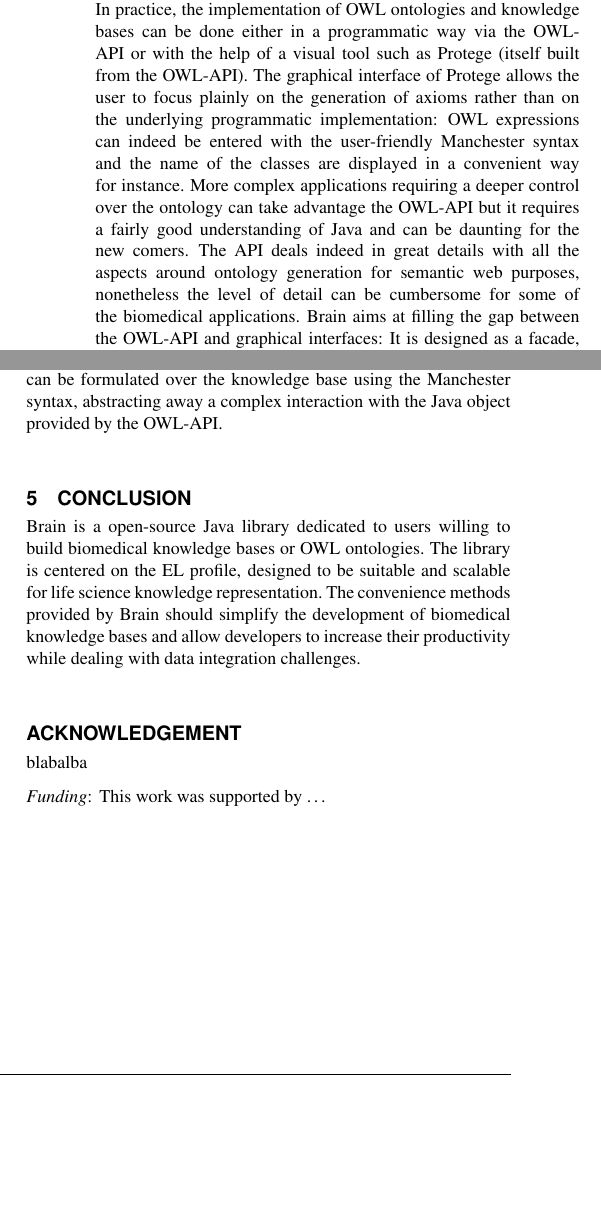
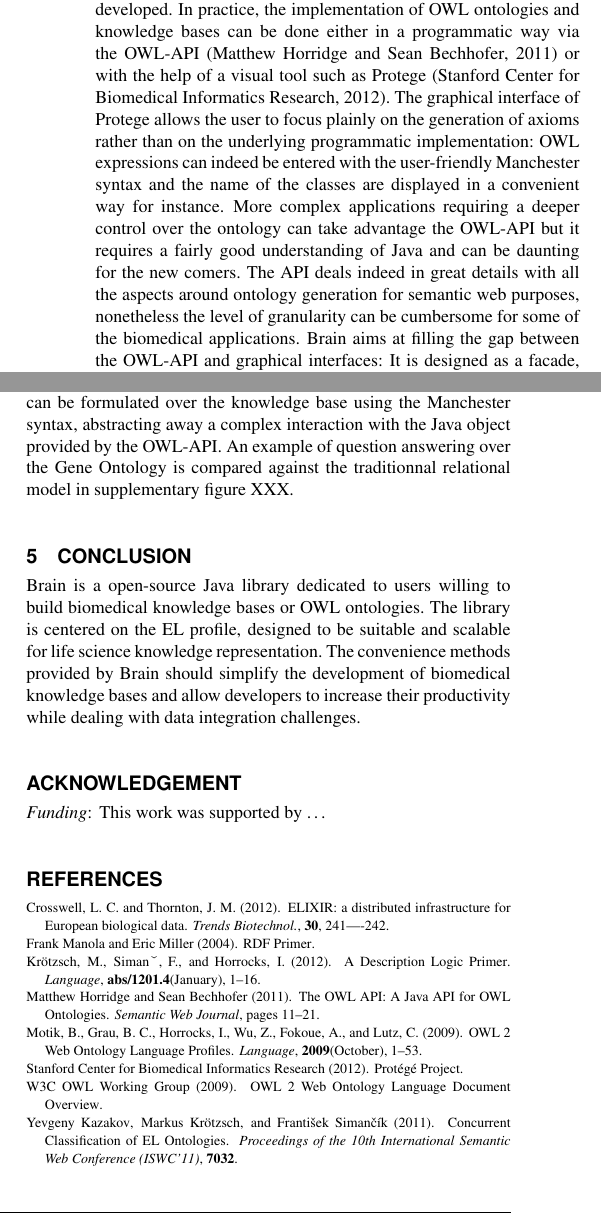
Before and after one commit to loopasam/Brain, a LaTeX paper (document.tex): two parts of the columns of page 2 of 2, joined at a grey line, cut so that both start at the same text, the shorter picture padded with empty space. Compiled offline with pdfLaTeX.

Commit message:
v1 done
Signed-off-by: loopasam <samuel.croset@gmail.com>

```diff
--- a/document.tex
+++ b/document.tex
@@ -94,15 +95,17 @@ the configuration for advanced users.
 
 \section{Programmatic features}
 A purpose of Brain is to ease the manipulation of knowledge bases as well as increasing the production at which they can be developed.
-In practice, the implementation of OWL ontologies and knowledge bases can be done either in a programmatic way via the OWL-API or with the
-help of a visual tool such as Protege (itself built from the OWL-API). The graphical interface of Protege allows the user to focus
+In practice, the implementation of OWL ontologies and knowledge bases can be done either in a programmatic way
+via the OWL-API \citep{MatthewHorridge2011} or with the
+help of a visual tool such as Protege \citep{StanfordCenterforBiomedicalInformaticsResearch}.
+The graphical interface of Protege allows the user to focus
 plainly on the generation of axioms rather than on the underlying programmatic implementation:
 OWL expressions can indeed be entered
 with the user-friendly Manchester syntax and the name of the classes are displayed in a convenient way for instance.
 More complex applications requiring a deeper control over the ontology
 can take advantage the OWL-API but it requires a fairly good understanding of Java and can be daunting for the new comers.
 The API deals indeed in great details with all the aspects around ontology generation for semantic web purposes, nonetheless the
-level of detail can be cumbersome for some of the biomedical applications. Brain aims at filling the gap between the OWL-API
+level of granularity can be cumbersome for some of the biomedical applications. Brain aims at filling the gap between the OWL-API
 and graphical interfaces: It is designed as a facade, providing a series of convenience methods for the common
 use-cases encountered in the biomedical domain and leveraging the access to the OWL-API.
 Table \ref{Tab:constructs} highlights some typical OWL constructs
@@ -129,7 +132,8 @@ and flexibility of the code written to move to an OWL representation from a rela
 The library supports the loading and referencing of external ontologies in order to integrate and reason
 over data coming from different sources. An important feature of Brain is the query mechanism, which is very similar to
 the one implemented in Protege. Powerful questions can be formulated over the knowledge base using the Manchester syntax, abstracting
-away a complex interaction with the Java object provided by the OWL-API.
+away a complex interaction with the Java object provided by the OWL-API. An example of question answering over the Gene Ontology
+is compared against the traditionnal relational model in supplementary figure XXX.
 
 \section{Conclusion}
 Brain is a open-source Java library dedicated to users willing to build biomedical knowledge bases or OWL ontologies.
@@ -138,19 +142,70 @@ The convenience methods provided by Brain should simplify the development of bio
 to increase their productivity while dealing with data integration challenges.
 
 \section*{Acknowledgement}
-blabalba
 \paragraph{Funding\textcolon}
 This work was supported by …
 
-% \bibliographystyle{natbib}
-% \bibliographystyle{achemnat}
-% \bibliographystyle{plainnat}
-% \bibliographystyle{abbrv}
-% \bibliographystyle{bioinformatics}
+%  \bibliographystyle{natbib}
+%  \bibliographystyle{achemnat}
+%  \bibliographystyle{plainnat}
+%  \bibliographystyle{abbrv}
+%  \bibliographystyle{bioinformatics}
 %
-% \bibliographystyle{plain}
+%  \bibliographystyle{plain}
 %
-% \bibliography{document}
+%  \bibliography{document}
+
+
+\begin{thebibliography}{}
+
+\bibitem[Crosswell and Thornton(2012)Crosswell and Thornton]{Crosswell2012}
+Crosswell, L.~C. and Thornton, J.~M. (2012).
+\newblock {ELIXIR: a distributed infrastructure for European biological data.}
+\newblock {\em Trends Biotechnol.}, {\bf 30}, 241----242.
+
+\bibitem[{Frank Manola} and {Eric Miller}(2004){Frank Manola} and {Eric
+  Miller}]{FrankManola}
+{Frank Manola} and {Eric Miller} (2004).
+\newblock {RDF Primer}.
+
+\bibitem[Kr\"{o}tzsch {\em et~al.}(2012)Kr\"{o}tzsch, Simanˇ, and
+  Horrocks]{Krotzsch2012}
+Kr\"{o}tzsch, M., Simanˇ, F., and Horrocks, I. (2012).
+\newblock {A Description Logic Primer}.
+\newblock {\em Language\/}, {\bf abs/1201.4}(January), 1--16.
+
+\bibitem[{Matthew Horridge} and {Sean Bechhofer}(2011){Matthew Horridge} and
+  {Sean Bechhofer}]{MatthewHorridge2011}
+{Matthew Horridge} and {Sean Bechhofer} (2011).
+\newblock {The OWL API: A Java API for OWL Ontologies.}
+\newblock {\em Semantic Web Journal\/}, pages 11--21.
+
+\bibitem[Motik {\em et~al.}(2009)Motik, Grau, Horrocks, Wu, Fokoue, and
+  Lutz]{Motik2009}
+Motik, B., Grau, B.~C., Horrocks, I., Wu, Z., Fokoue, A., and Lutz, C. (2009).
+\newblock {OWL 2 Web Ontology Language Profiles}.
+\newblock {\em Language\/}, {\bf 2009}(October), 1--53.
+
+\bibitem[{Stanford Center for Biomedical Informatics Research}(2012){Stanford
+  Center for Biomedical Informatics
+  Research}]{StanfordCenterforBiomedicalInformaticsResearch}
+{Stanford Center for Biomedical Informatics Research} (2012).
+\newblock {Prot\'{e}g\'{e} Project}.
+
+\bibitem[{W3C OWL Working Group}(2009){W3C OWL Working
+  Group}]{W3COWLWorkingGroup}
+{W3C OWL Working Group} (2009).
+\newblock {OWL 2 Web Ontology Language Document Overview}.
+
+\bibitem[{Yevgeny Kazakov} {\em et~al.}(2011){Yevgeny Kazakov}, {Markus
+  Kr\"{o}tzsch}, and {Franti\v{s}ek Siman\v{c}\'{\i}k}]{YevgenyKazakov2011}
+{Yevgeny Kazakov}, {Markus Kr\"{o}tzsch}, and {Franti\v{s}ek Siman\v{c}\'{\i}k}
+  (2011).
+\newblock {Concurrent Classification of EL Ontologies}.
+\newblock {\em Proceedings of the 10th International Semantic Web Conference
+  (ISWC'11)\/}, {\bf 7032}.
+
+\end{thebibliography}
 
 
 \end{document}
```
Also changed, not shown: document.bib (+65 -1 lines), document.pdf, tmp/document.bbl, document.tex (17 more changed lines), 5 other files.
